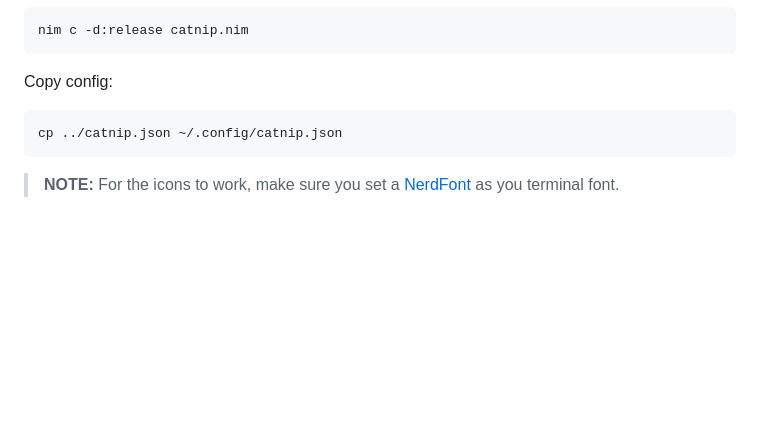
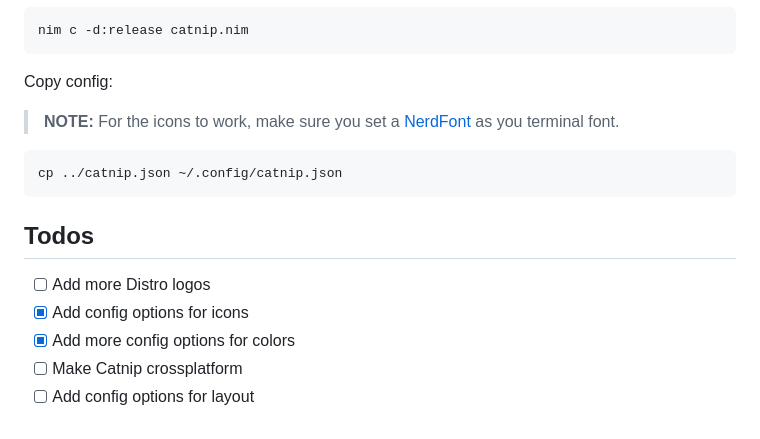
Before and after one commit to iinsertNameHere/catnap, a Markdown page: README.md, the part around one of its changes. Rendered like a GitHub page; blank space fills up the shorter version.

````diff
--- a/README.md
+++ b/README.md
@@ -47,8 +63,14 @@ nim c -d:release catnip.nim
 ```
 
 Copy config:
+>**NOTE:** For the icons to work, make sure you set a [NerdFont](https://www.nerdfonts.com/) as you terminal font.
 ```bash
 cp ../catnip.json ~/.config/catnip.json
 ```
 
->**NOTE:** For the icons to work, make sure you set a [NerdFont](https://www.nerdfonts.com/) as you terminal font.
+## Todos
+- [ ] Add more Distro logos
+- [X] Add config options for icons
+- [X] Add more config options for colors
+- [ ] Make Catnip crossplatform
+- [ ] Add config options for layout
````
Also changed, not shown: other parts of README.md (+20 -4 lines), demo.png (deleted), image/demo.png (added), image/logo.png (added), 4 other files.
